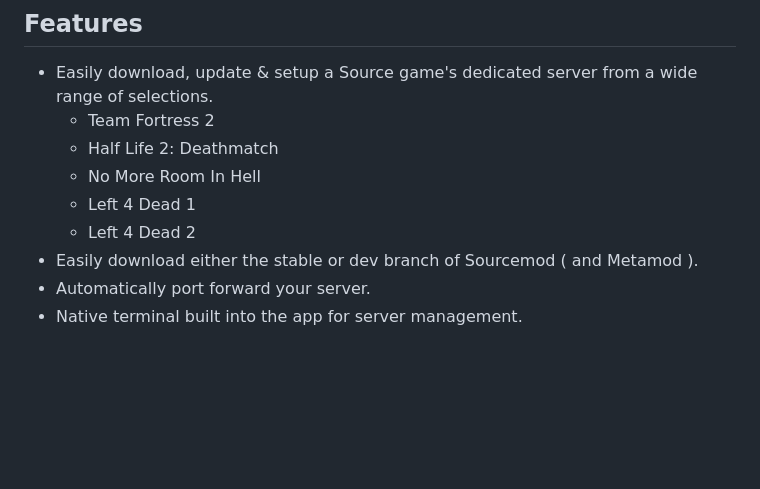
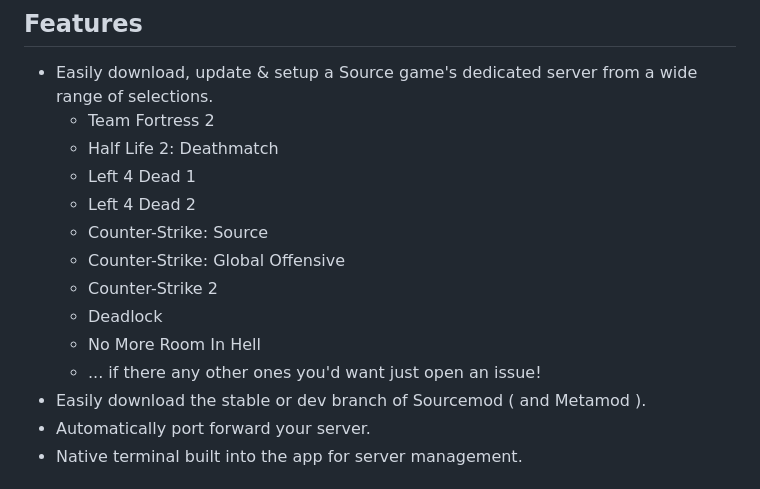
Before and after one commit to tsuza/mannager-source, a Markdown page: README.md, the part around one of its changes. Drawn GitHub-style; blank space fills up the shorter version.

Commit message:
docs(readme): list the missing supported games

```diff
--- a/README.md
+++ b/README.md
@@ -40,10 +40,15 @@
 - Easily download, update & setup a Source game's dedicated server from a wide range of selections.
   - Team Fortress 2
   - Half Life 2: Deathmatch
-  - No More Room In Hell
   - Left 4 Dead 1
   - Left 4 Dead 2
-- Easily download either the stable or dev branch of Sourcemod ( and Metamod ).
+  - Counter-Strike: Source
+  - Counter-Strike: Global Offensive
+  - Counter-Strike 2
+  - Deadlock
+  - No More Room In Hell
+  - ... if there any other ones you'd want just open an issue!
+- Easily download the stable or dev branch of Sourcemod ( and Metamod ).
 - Automatically port forward your server.
 - Native terminal built into the app for server management.
 
```
Also changed, not shown: other parts of README.md (+1 -1 lines).
